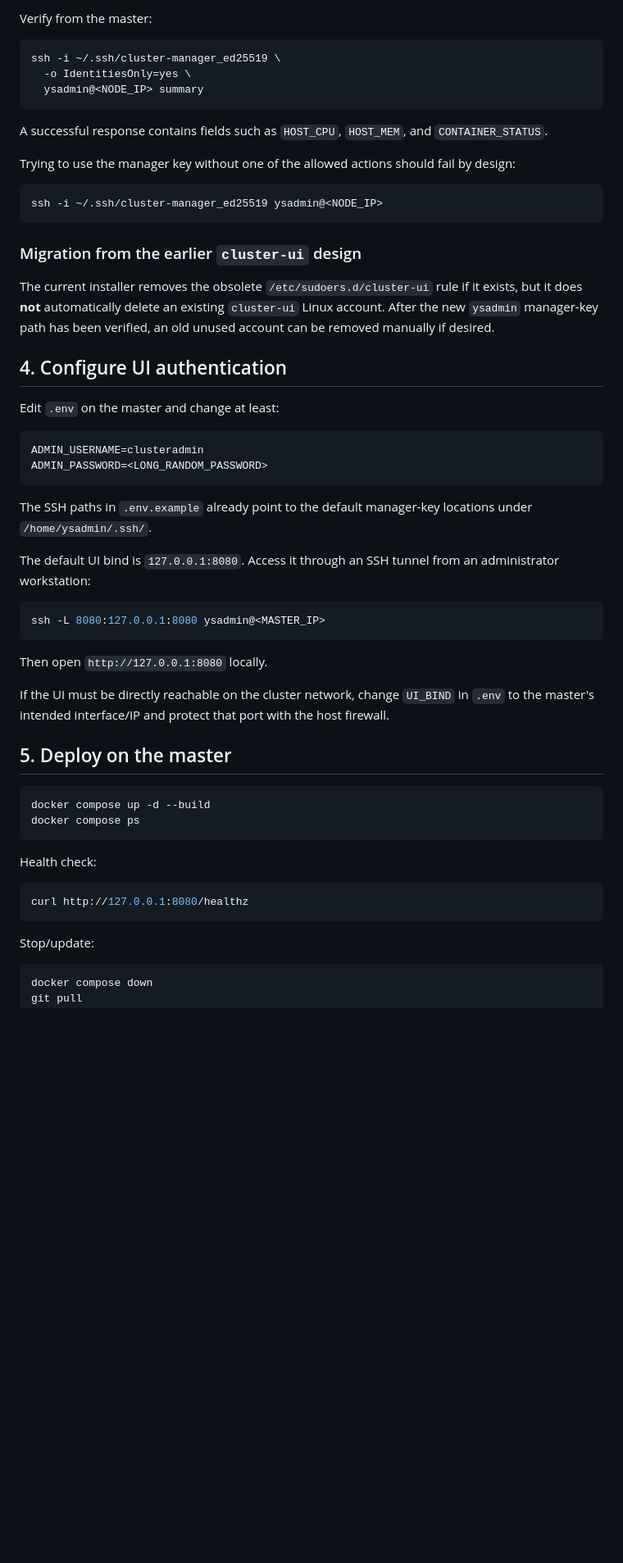
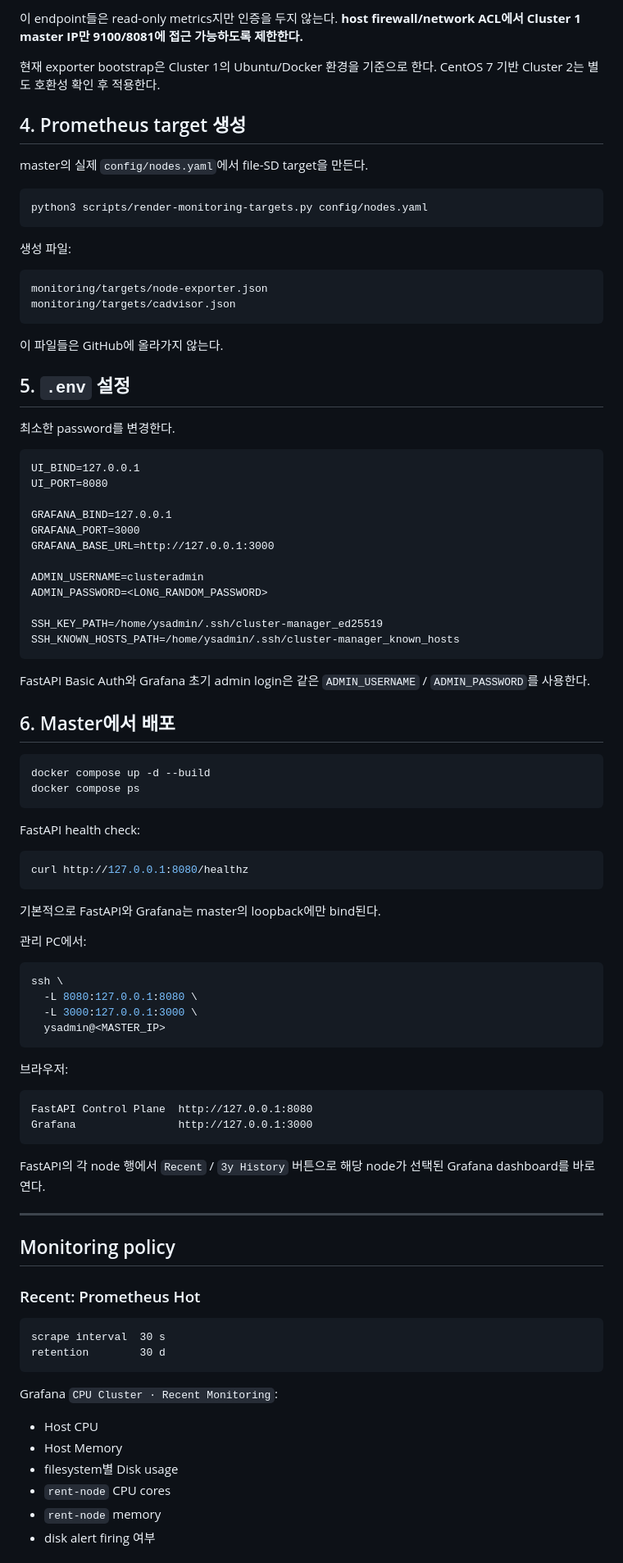
Before and after one commit to jiho-symply/cpu-cluster-manager, a Markdown page: README.md, the part around one of its changes. Shown at 82% size. Drawn GitHub-style; blank space fills up the shorter version.

````diff
--- a/README.md
+++ b/README.md
@@ -142,59 +179,96 @@ The UI intentionally does **not** expose the destructive `rentctl.sh reset` or `
 
-Verify from the master:
+이 endpoint들은 read-only metrics지만 인증을 두지 않는다. **host firewall/network ACL에서 Cluster 1 master IP만 9100/8081에 접근 가능하도록 제한한다.**
+
+현재 exporter bootstrap은 Cluster 1의 Ubuntu/Docker 환경을 기준으로 한다. CentOS 7 기반 Cluster 2는 별도 호환성 확인 후 적용한다.
+
+## 4. Prometheus target 생성
+
+master의 실제 `config/nodes.yaml`에서 file-SD target을 만든다.
 
 ```bash
-ssh -i ~/.ssh/cluster-manager_ed25519 \
-  -o IdentitiesOnly=yes \
-  ysadmin@<NODE_IP> summary
+python3 scripts/render-monitoring-targets.py config/nodes.yaml
 ```
 
-A successful response contains fields such as `HOST_CPU`, `HOST_MEM`, and `CONTAINER_STATUS`.
+생성 파일:
 
-Trying to use the manager key without one of the allowed actions should fail by design:
-
-```bash
-ssh -i ~/.ssh/cluster-manager_ed25519 ysadmin@<NODE_IP>
+```text
+monitoring/targets/node-exporter.json
+monitoring/targets/cadvisor.json
 ```
 
-### Migration from the earlier `cluster-ui` design
+이 파일들은 GitHub에 올라가지 않는다.
 
-The current installer removes the obsolete `/etc/sudoers.d/cluster-ui` rule if it exists, but it does **not** automatically delete an existing `cluster-ui` Linux account. After the new `ysadmin` manager-key path has been verified, an old unused account can be removed manually if desired.
+## 5. `.env` 설정
 
-## 4. Configure UI authentication
-
-Edit `.env` on the master and change at least:
+최소한 password를 변경한다.
 
 ```dotenv
+UI_BIND=127.0.0.1
+UI_PORT=8080
+
+GRAFANA_BIND=127.0.0.1
+GRAFANA_PORT=3000
+GRAFANA_BASE_URL=http://127.0.0.1:3000
+
 ADMIN_USERNAME=clusteradmin
 ADMIN_PASSWORD=<LONG_RANDOM_PASSWORD>
+
+SSH_KEY_PATH=/home/ysadmin/.ssh/cluster-manager_ed25519
+SSH_KNOWN_HOSTS_PATH=/home/ysadmin/.ssh/cluster-manager_known_hosts
 ```
 
-The SSH paths in `.env.example` already point to the default manager-key locations under `/home/ysadmin/.ssh/`.
+FastAPI Basic Auth와 Grafana 초기 admin login은 같은 `ADMIN_USERNAME` / `ADMIN_PASSWORD`를 사용한다.
 
-The default UI bind is `127.0.0.1:8080`. Access it through an SSH tunnel from an administrator workstation:
-
-```bash
-ssh -L 8080:127.0.0.1:8080 ysadmin@<MASTER_IP>
-```
-
-Then open `http://127.0.0.1:8080` locally.
-
-If the UI must be directly reachable on the cluster network, change `UI_BIND` in `.env` to the master's intended interface/IP and protect that port with the host firewall.
-
-## 5. Deploy on the master
+## 6. Master에서 배포
 
 ```bash
 docker compose up -d --build
 docker compose ps
 ```
 
-Health check:
+FastAPI health check:
 
 ```bash
 curl http://127.0.0.1:8080/healthz
 ```
 
-Stop/update:
+기본적으로 FastAPI와 Grafana는 master의 loopback에만 bind된다.
+
+관리 PC에서:
 
 ```bash
-docker compose down
+ssh \
+  -L 8080:127.0.0.1:8080 \
+  -L 3000:127.0.0.1:3000 \
+  ysadmin@<MASTER_IP>
+```
+
+브라우저:
+
+```text
+FastAPI Control Plane  http://127.0.0.1:8080
+Grafana                http://127.0.0.1:3000
+```
+
+FastAPI의 각 node 행에서 `Recent` / `3y History` 버튼으로 해당 node가 선택된 Grafana dashboard를 바로 연다.
+
+---
+
+## Monitoring policy
+
+### Recent: Prometheus Hot
+
+```text
+scrape interval  30 s
+retention        30 d
+```
+
+Grafana `CPU Cluster · Recent Monitoring`:
+
+- Host CPU
+- Host Memory
+- filesystem별 Disk usage
+- `rent-node` CPU cores
+- `rent-node` memory
+- disk alert firing 여부
+
````
Also changed, not shown: other parts of README.md (+145 -80 lines).
